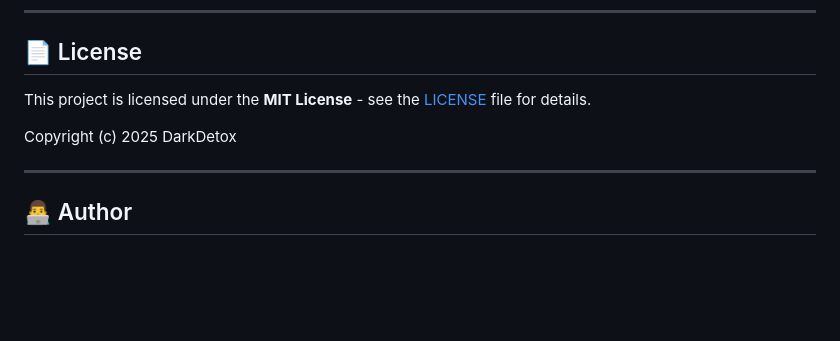
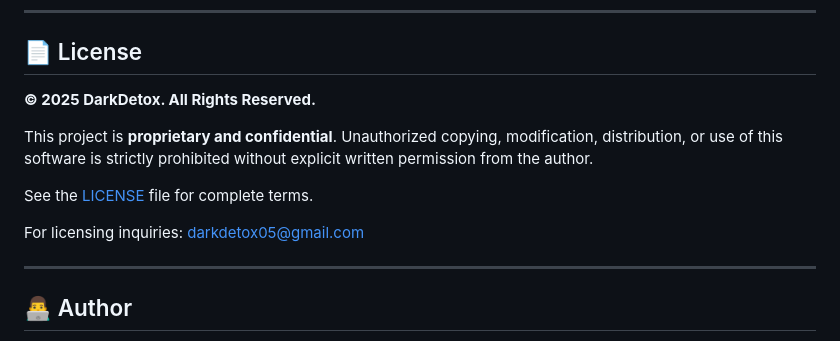
Before and after one commit to DarkDetox/FruitPuzzle, a Markdown page: README.md, the part around the change. Rendered like a GitHub page; blank space fills up the shorter version.

```diff
--- a/README.md
+++ b/README.md
@@ -331,9 +331,15 @@ Contributions are **welcome**! Feel free to:
 
 ## 📄 License
 
-This project is licensed under the **MIT License** - see the [LICENSE](LICENSE) file for details.
+**© 2025 DarkDetox. All Rights Reserved.**
 
-Copyright (c) 2025 DarkDetox
+This project is **proprietary and confidential**. Unauthorized copying, modification,
+distribution, or use of this software is strictly prohibited without explicit written
+permission from the author.
+
+See the [LICENSE](LICENSE) file for complete terms.
+
+For licensing inquiries: darkdetox05@gmail.com
 
 
 ---
```
